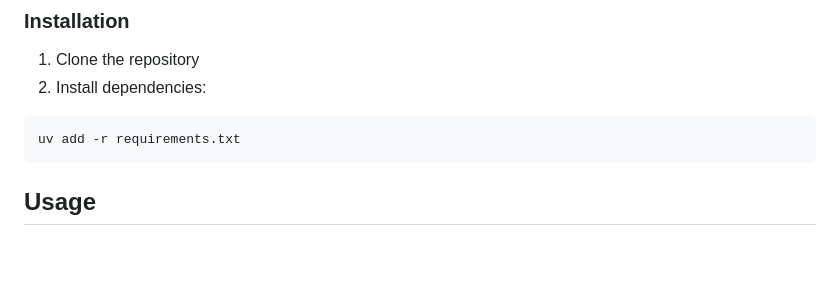
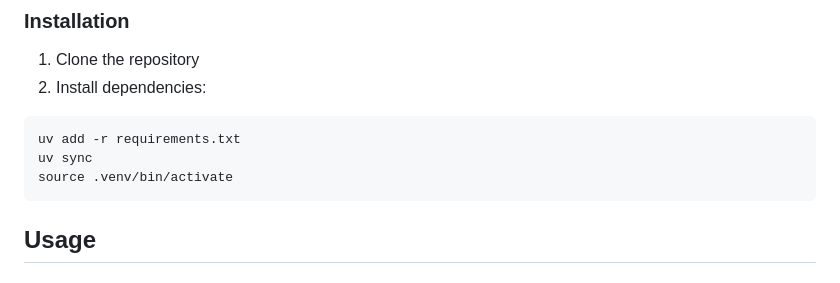
Before and after one commit to jalexspringer/search_suggest, a Markdown page: README.md, the part around the change. Drawn GitHub-style; blank space fills up the shorter version.

````diff
--- a/README.md
+++ b/README.md
@@ -33,6 +33,8 @@ OPENAI_API_KEY="your_openai_api_key"
 
 ```bash
 uv add -r requirements.txt
+uv sync
+source .venv/bin/activate
 ```
 
 ## Usage
````
